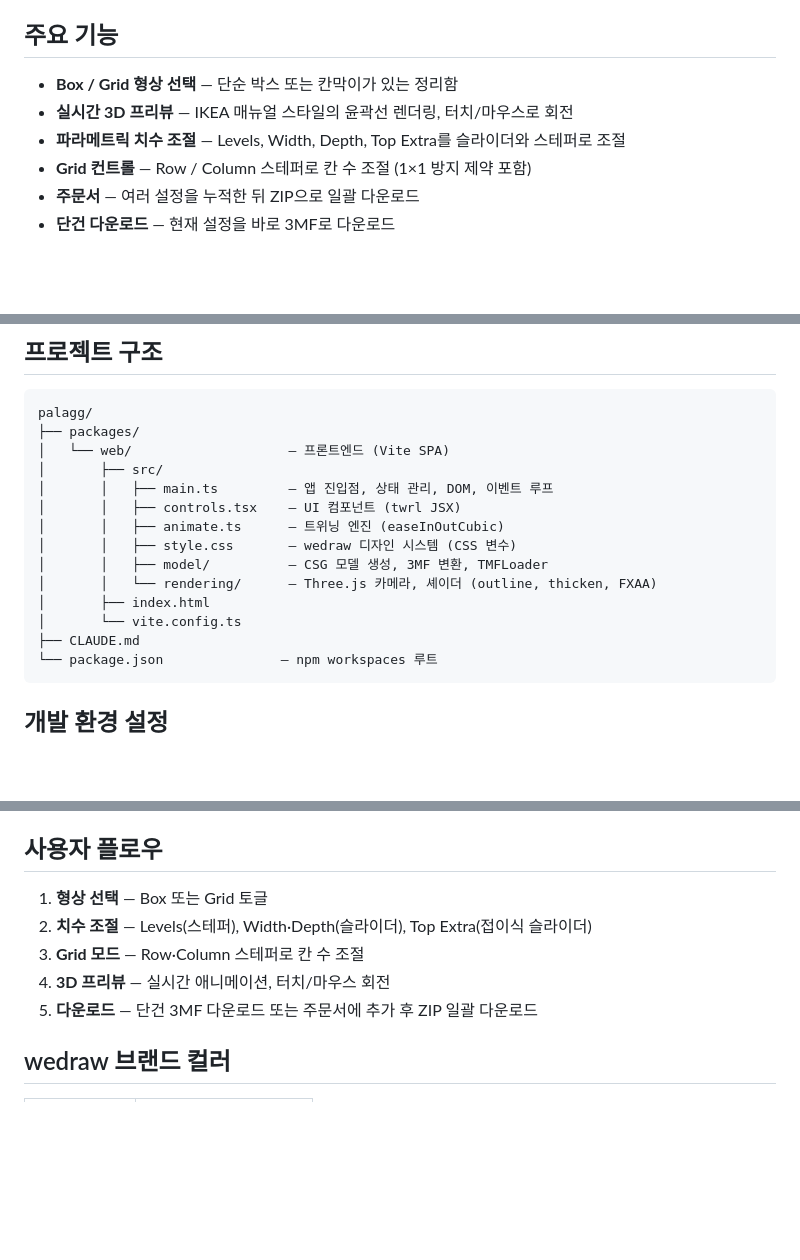
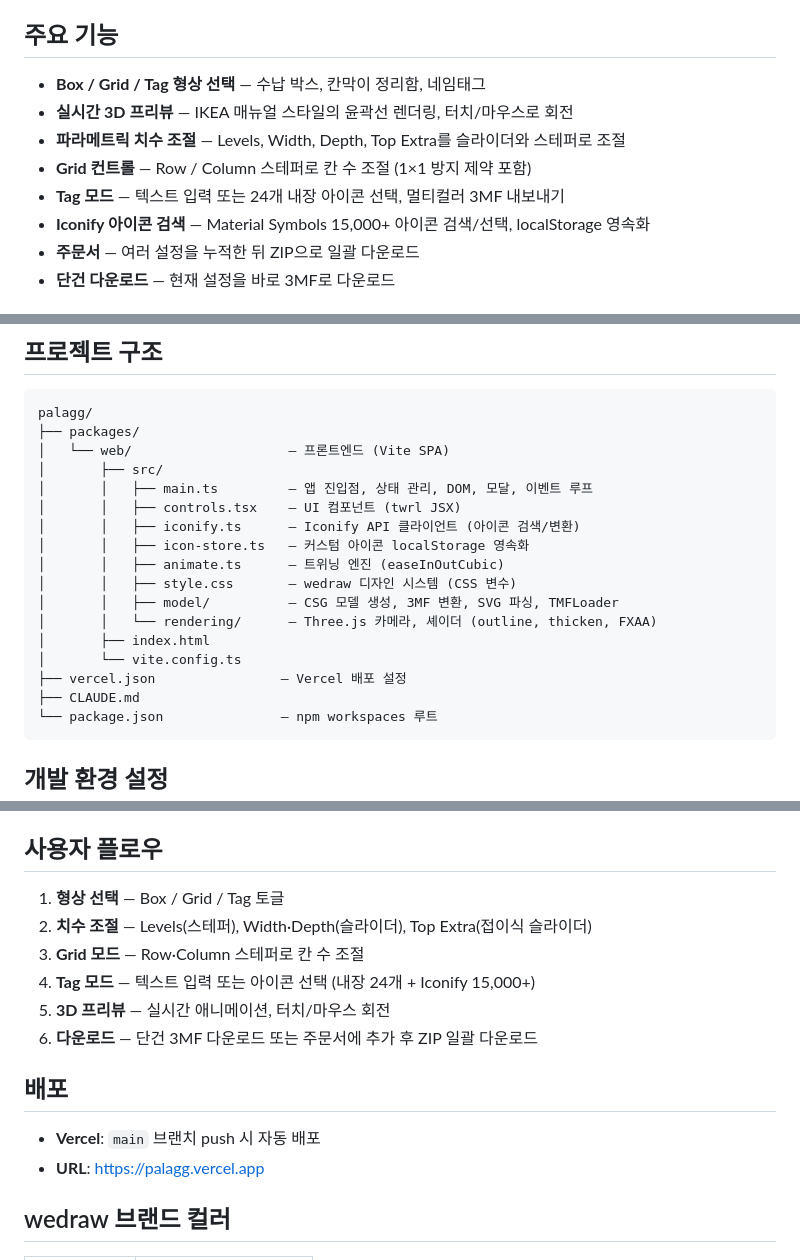
Before and after one commit to EpicenterY/palagg, a Markdown page: README.md, 3 parts joined by grey strips. Drawn GitHub-style; blank space fills up the shorter version.

````diff
--- a/README.md
+++ b/README.md
@@ -14,10 +14,12 @@
 
 ## 주요 기능
 
-- **Box / Grid 형상 선택** — 단순 박스 또는 칸막이가 있는 정리함
+- **Box / Grid / Tag 형상 선택** — 수납 박스, 칸막이 정리함, 네임태그
 - **실시간 3D 프리뷰** — IKEA 매뉴얼 스타일의 윤곽선 렌더링, 터치/마우스로 회전
 - **파라메트릭 치수 조절** — Levels, Width, Depth, Top Extra를 슬라이더와 스테퍼로 조절
 - **Grid 컨트롤** — Row / Column 스테퍼로 칸 수 조절 (1×1 방지 제약 포함)
+- **Tag 모드** — 텍스트 입력 또는 24개 내장 아이콘 선택, 멀티컬러 3MF 내보내기
+- **Iconify 아이콘 검색** — Material Symbols 15,000+ 아이콘 검색/선택, localStorage 영속화
 - **주문서** — 여러 설정을 누적한 뒤 ZIP으로 일괄 다운로드
 - **단건 다운로드** — 현재 설정을 바로 3MF로 다운로드
 
@@ -39,14 +41,17 @@ palagg/
 ├── packages/
 │   └── web/                    — 프론트엔드 (Vite SPA)
 │       ├── src/
-│       │   ├── main.ts         — 앱 진입점, 상태 관리, DOM, 이벤트 루프
+│       │   ├── main.ts         — 앱 진입점, 상태 관리, DOM, 모달, 이벤트 루프
 │       │   ├── controls.tsx    — UI 컴포넌트 (twrl JSX)
+│       │   ├── iconify.ts      — Iconify API 클라이언트 (아이콘 검색/변환)
+│       │   ├── icon-store.ts   — 커스텀 아이콘 localStorage 영속화
 │       │   ├── animate.ts      — 트위닝 엔진 (easeInOutCubic)
 │       │   ├── style.css       — wedraw 디자인 시스템 (CSS 변수)
-│       │   ├── model/          — CSG 모델 생성, 3MF 변환, TMFLoader
+│       │   ├── model/          — CSG 모델 생성, 3MF 변환, SVG 파싱, TMFLoader
 │       │   └── rendering/      — Three.js 카메라, 셰이더 (outline, thicken, FXAA)
 │       ├── index.html
 │       └── vite.config.ts
+├── vercel.json                — Vercel 배포 설정
 ├── CLAUDE.md
 └── package.json               — npm workspaces 루트
 ```
@@ -97,11 +102,17 @@ Scene → RenderOutlinePass (법선+깊이 에지) → ThickenPass (윤곽선
 
 ## 사용자 플로우
 
-1. **형상 선택** — Box 또는 Grid 토글
+1. **형상 선택** — Box / Grid / Tag 토글
 2. **치수 조절** — Levels(스테퍼), Width·Depth(슬라이더), Top Extra(접이식 슬라이더)
 3. **Grid 모드** — Row·Column 스테퍼로 칸 수 조절
-4. **3D 프리뷰** — 실시간 애니메이션, 터치/마우스 회전
-5. **다운로드** — 단건 3MF 다운로드 또는 주문서에 추가 후 ZIP 일괄 다운로드
+4. **Tag 모드** — 텍스트 입력 또는 아이콘 선택 (내장 24개 + Iconify 15,000+)
+5. **3D 프리뷰** — 실시간 애니메이션, 터치/마우스 회전
+6. **다운로드** — 단건 3MF 다운로드 또는 주문서에 추가 후 ZIP 일괄 다운로드
+
+## 배포
+
+- **Vercel**: `main` 브랜치 push 시 자동 배포
+- **URL**: https://palagg.vercel.app
 
 ## wedraw 브랜드 컬러
 
````
Also changed, not shown: CLAUDE.md (+46 -5 lines).
